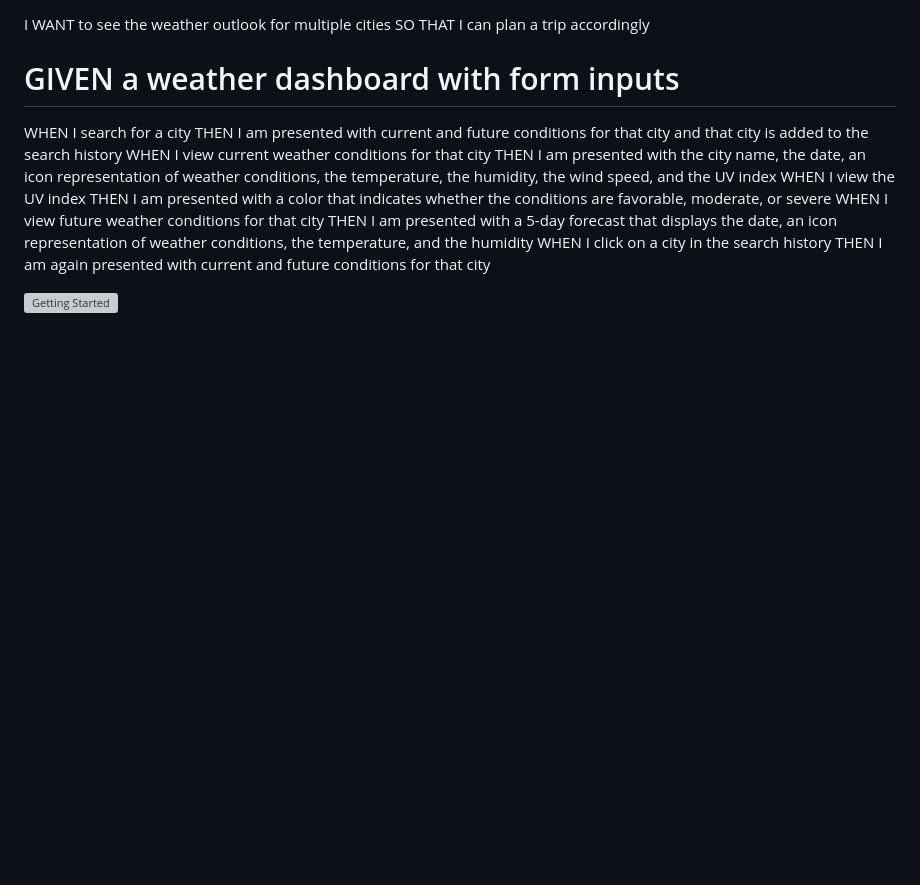
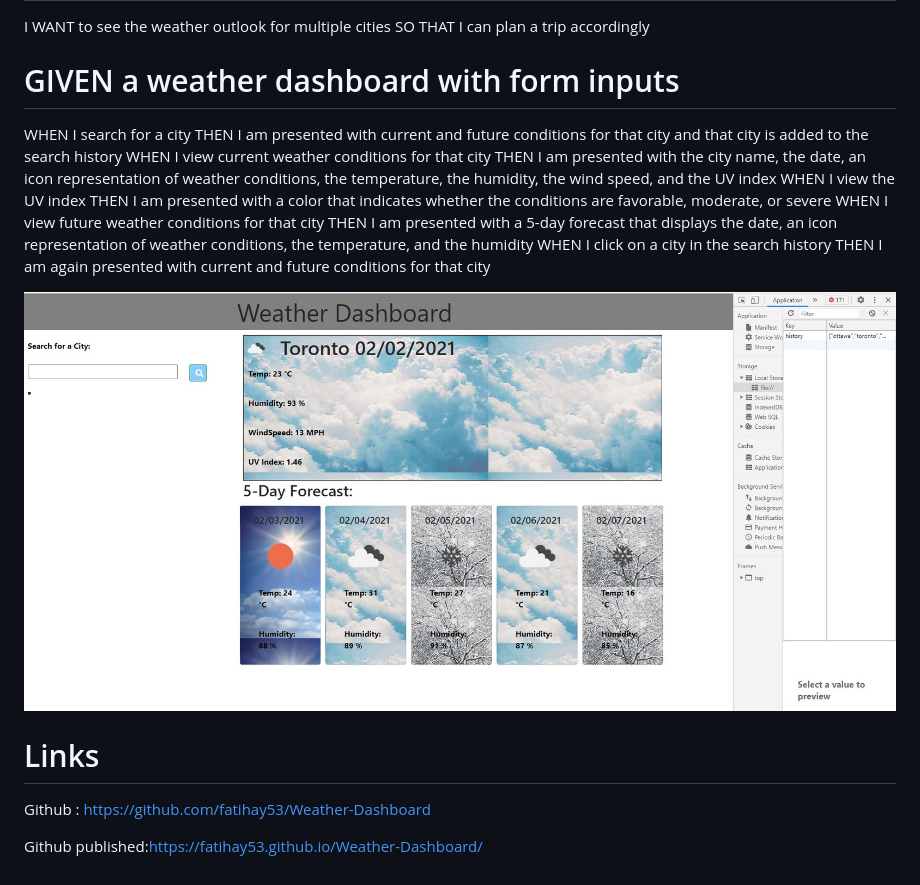
Before and after one commit to fatihay53/Weather-Dashboard, a Markdown page: weather-dashboard.md, the part around the change. Rendered like a GitHub page; pictures changed too: assets/project-photo.jpg (added); blank space fills up the shorter version; grey boxes are pictures that could not be loaded.

Commit message:
markdown file updated

```diff
--- a/weather-dashboard.md
+++ b/weather-dashboard.md
@@ -19,3 +19,10 @@ THEN I am again presented with current and future conditions for that city
 
 
 ![Getting Started](assets/project-photo.jpg)
+
+
+
+# Links
+Github : https://github.com/fatihay53/Weather-Dashboard
+
+Github published:https://fatihay53.github.io/Weather-Dashboard/
```
